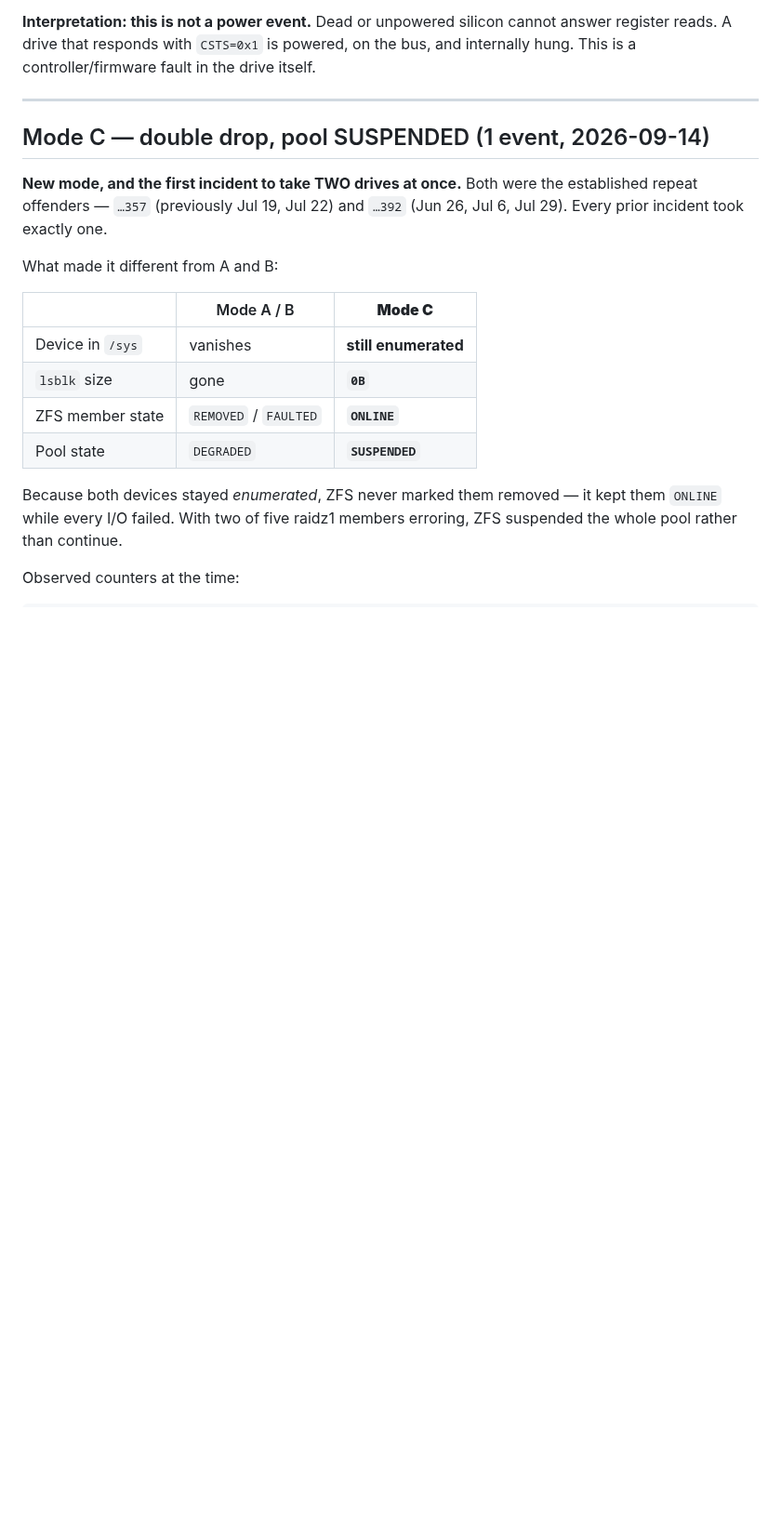
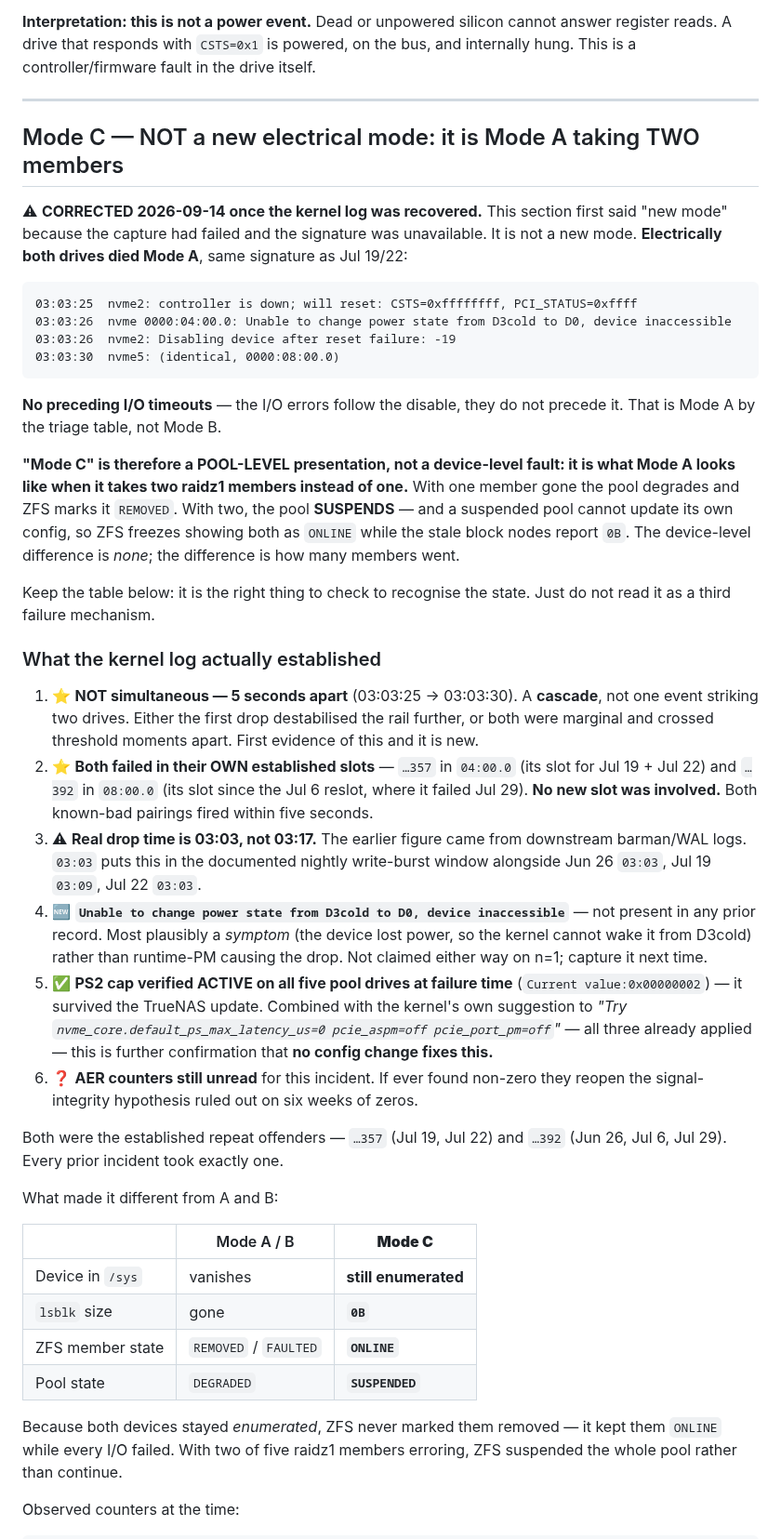
Before and after one commit to guntars-rakitko/truenas-infra, a Markdown page: docs/nvme-dropout-forensics.md, the part around one of its changes. Shown at 93% size. Drawn GitHub-style; blank space fills up the shorter version.

Commit message:
docs(nvme): recover the 2026-09-14 signature — Mode A cascade, not a new mode
The kernel log was recoverable after all: the systemd journal is persistent,
so `journalctl -b -1 -k` still had the crashed boot even though capture.sh
recorded nothing. Corrects this file's placeholder entries.

CLASSIFICATION CORRECTED: this was **Mode A on both drives**, not a new mode.

  03:03:25  nvme2: controller is down; CSTS=0xffffffff, PCI_STATUS=0xffff
  03:03:26  nvme 0000:04:00.0: Unable to change power state from D3cold to D0
  03:03:26  nvme2: Disabling device after reset failure: -19
  03:03:30  nvme5: identical, 0000:08:00.0

No preceding I/O timeouts — the I/O errors FOLLOW the disable. That is Mode A
by our own triage table, same signature as Jul 19/22.

So "Mode C" is a POOL-LEVEL presentation, not a device-level fault: it is what
Mode A looks like when it takes TWO raidz1 members instead of one. One member
gone -> pool degrades, ZFS marks it REMOVED. Two -> pool SUSPENDS, and a
suspended pool cannot update its own config, so ZFS freezes showing both
ONLINE while stale block nodes report 0B. The section is kept (it is the right
thing to check to RECOGNISE the state) but reframed so nobody reads it as a
third mechanism.

Four findings the log established:

1. NOT simultaneous — 5 SECONDS APART. A cascade, not one event hitting two
   drives. New, and the most interesting result here.
2. Both failed in their OWN historically-bad slots: `…357` in 04:00.0 (Jul 19,
   Jul 22) and `…392` in 08:00.0 (Jul 29, post-reslot). No new slot involved.
3. Real drop time is 03:03, NOT 03:17 — the earlier figure came from
   downstream barman/WAL logs. 03:03 puts it in the documented nightly
   write-burst window with Jun 26 03:03, Jul 19 03:09, Jul 22 03:03.
4. NEW signature line `Unable to change power state from D3cold to D0,
   device inaccessible`, absent from all prior records. Most plausibly a
   symptom, not the cause; not claimed either way on n=1.

Also verified: PS2 cap ACTIVE on all five pool drives at failure time
(Current value:0x00000002) — it survived the TrueNAS update. The kernel's own
advice in the log is to try the exact three mitigations already applied, which
is further confirmation no config change fixes this.

Still open: AER counters for this incident were not read. Non-zero would
reopen the signal-integrity hypothesis ruled out on six weeks of zeros.

Co-Authored-By: Claude Opus 5 <noreply@anthropic.com>

````diff
--- a/docs/nvme-dropout-forensics.md
+++ b/docs/nvme-dropout-forensics.md
@@ -110,10 +113,59 @@ fault in the drive itself.
 
 ---
 
-## Mode C — double drop, pool SUSPENDED (1 event, 2026-09-14)
+## Mode C — NOT a new electrical mode: it is Mode A taking TWO members
 
-**New mode, and the first incident to take TWO drives at once.** Both were the
-established repeat offenders — `…357` (previously Jul 19, Jul 22) and `…392`
+⚠ **CORRECTED 2026-09-14 once the kernel log was recovered.** This section
+first said "new mode" because the capture had failed and the signature was
+unavailable. It is not a new mode. **Electrically both drives died Mode A**,
+same signature as Jul 19/22:
+
+```
+03:03:25  nvme2: controller is down; will reset: CSTS=0xffffffff, PCI_STATUS=0xffff
+03:03:26  nvme 0000:04:00.0: Unable to change power state from D3cold to D0, device inaccessible
+03:03:26  nvme2: Disabling device after reset failure: -19
+03:03:30  nvme5: (identical, 0000:08:00.0)
+```
+
+**No preceding I/O timeouts** — the I/O errors follow the disable, they do not
+precede it. That is Mode A by the triage table, not Mode B.
+
+**"Mode C" is therefore a POOL-LEVEL presentation, not a device-level fault:
+it is what Mode A looks like when it takes two raidz1 members instead of one.**
+With one member gone the pool degrades and ZFS marks it `REMOVED`. With two,
+the pool **SUSPENDS** — and a suspended pool cannot update its own config, so
+ZFS freezes showing both as `ONLINE` while the stale block nodes report `0B`.
+The device-level difference is *none*; the difference is how many members went.
+
+Keep the table below: it is the right thing to check to recognise the state.
+Just do not read it as a third failure mechanism.
+
+### What the kernel log actually established
+
+1. ⭐ **NOT simultaneous — 5 seconds apart** (03:03:25 → 03:03:30). A
+   **cascade**, not one event striking two drives. Either the first drop
+   destabilised the rail further, or both were marginal and crossed threshold
+   moments apart. First evidence of this and it is new.
+2. ⭐ **Both failed in their OWN established slots** — `…357` in `04:00.0`
+   (its slot for Jul 19 + Jul 22) and `…392` in `08:00.0` (its slot since the
+   Jul 6 reslot, where it failed Jul 29). **No new slot was involved.** Both
+   known-bad pairings fired within five seconds.
+3. ⚠ **Real drop time is 03:03, not 03:17.** The earlier figure came from
+   downstream barman/WAL logs. `03:03` puts this in the documented nightly
+   write-burst window alongside Jun 26 `03:03`, Jul 19 `03:09`, Jul 22 `03:03`.
+4. 🆕 **`Unable to change power state from D3cold to D0, device inaccessible`**
+   — not present in any prior record. Most plausibly a *symptom* (the device
+   lost power, so the kernel cannot wake it from D3cold) rather than runtime-PM
+   causing the drop. Not claimed either way on n=1; capture it next time.
+5. ✅ **PS2 cap verified ACTIVE on all five pool drives at failure time**
+   (`Current value:0x00000002`) — it survived the TrueNAS update. Combined with
+   the kernel's own suggestion to *"Try `nvme_core.default_ps_max_latency_us=0
+   pcie_aspm=off pcie_port_pm=off`"* — all three already applied — this is
+   further confirmation that **no config change fixes this.**
+6. ❓ **AER counters still unread** for this incident. If ever found non-zero
+   they reopen the signal-integrity hypothesis ruled out on six weeks of zeros.
+
+Both were the established repeat offenders — `…357` (Jul 19, Jul 22) and `…392`
 (Jun 26, Jul 6, Jul 29). Every prior incident took exactly one.
 
 What made it different from A and B:
````
Also changed, not shown: other parts of docs/nvme-dropout-forensics.md (+8 -5 lines).
